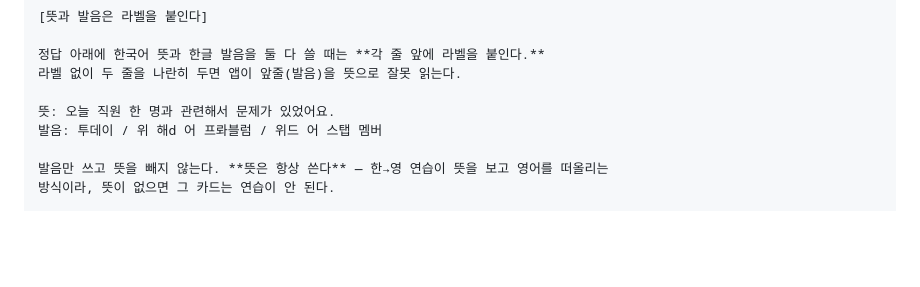
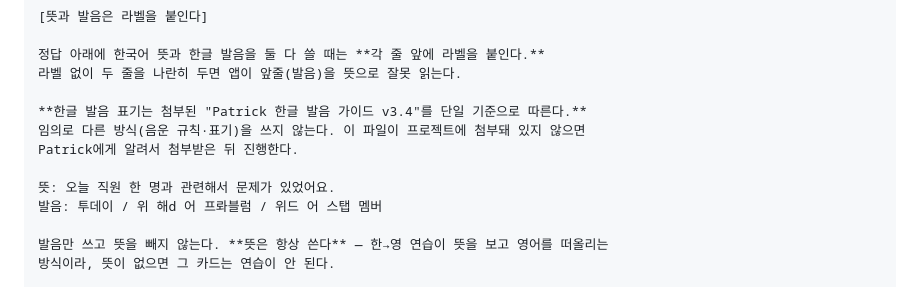
Before and after one commit to jameskim01115-hub/english-tracker, a Markdown page: chatgpt-note-rules.md, the part around the change. Drawn GitHub-style; blank space fills up the shorter version.

```diff
--- a/chatgpt-note-rules.md
+++ b/chatgpt-note-rules.md
@@ -99,6 +99,10 @@ To**day** / we had a **PROB**lem / with a **staff** member ↘ Our **build**ing
 정답 아래에 한국어 뜻과 한글 발음을 둘 다 쓸 때는 **각 줄 앞에 라벨을 붙인다.**
 라벨 없이 두 줄을 나란히 두면 앱이 앞줄(발음)을 뜻으로 잘못 읽는다.
 
+**한글 발음 표기는 첨부된 "Patrick 한글 발음 가이드 v3.4"를 단일 기준으로 따른다.**
+임의로 다른 방식(음운 규칙·표기)을 쓰지 않는다. 이 파일이 프로젝트에 첨부돼 있지 않으면
+Patrick에게 알려서 첨부받은 뒤 진행한다.
+
 뜻: 오늘 직원 한 명과 관련해서 문제가 있었어요.
 발음: 투데이 / 위 해d 어 프롸블럼 / 위드 어 스탭 멤버
 
```
Also changed, not shown: korean-phonetic-guide-v3.4.md (added, +468 -0 lines).
